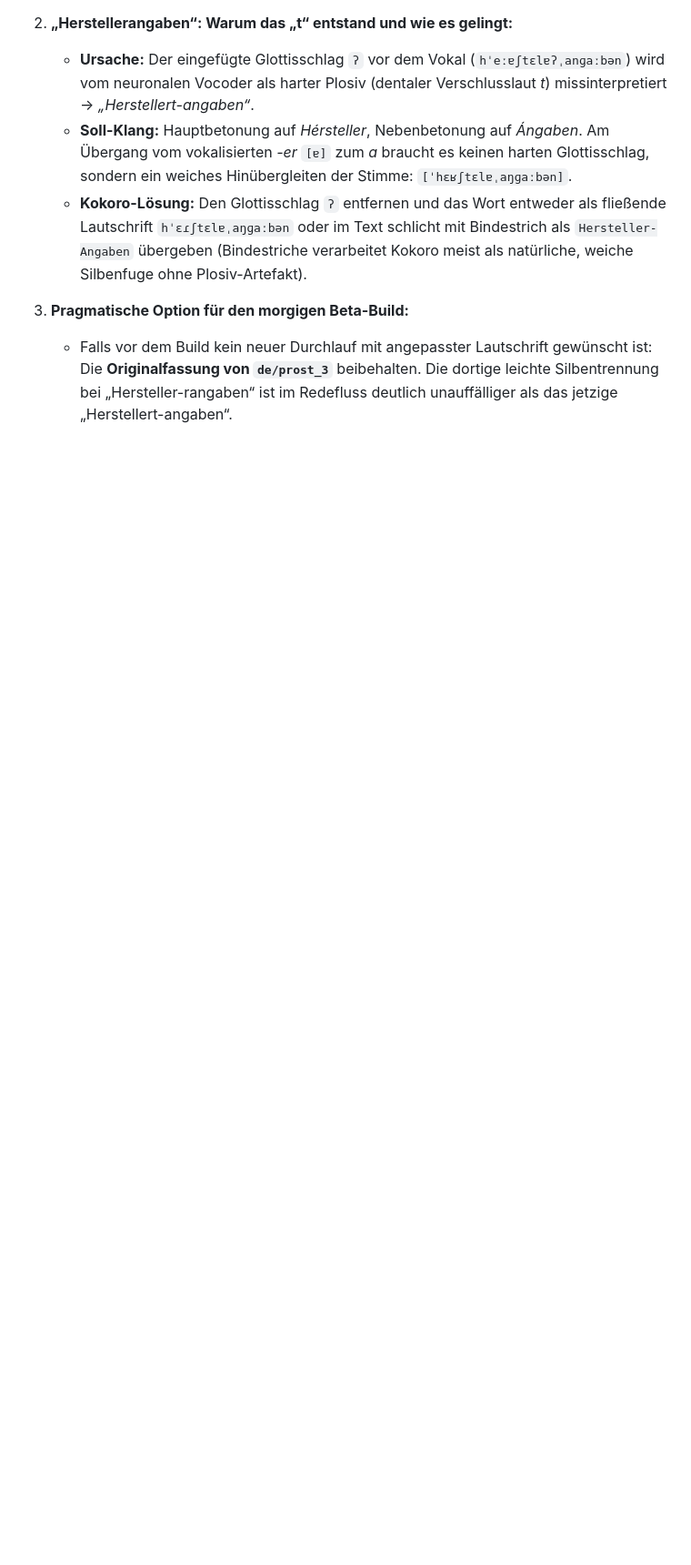
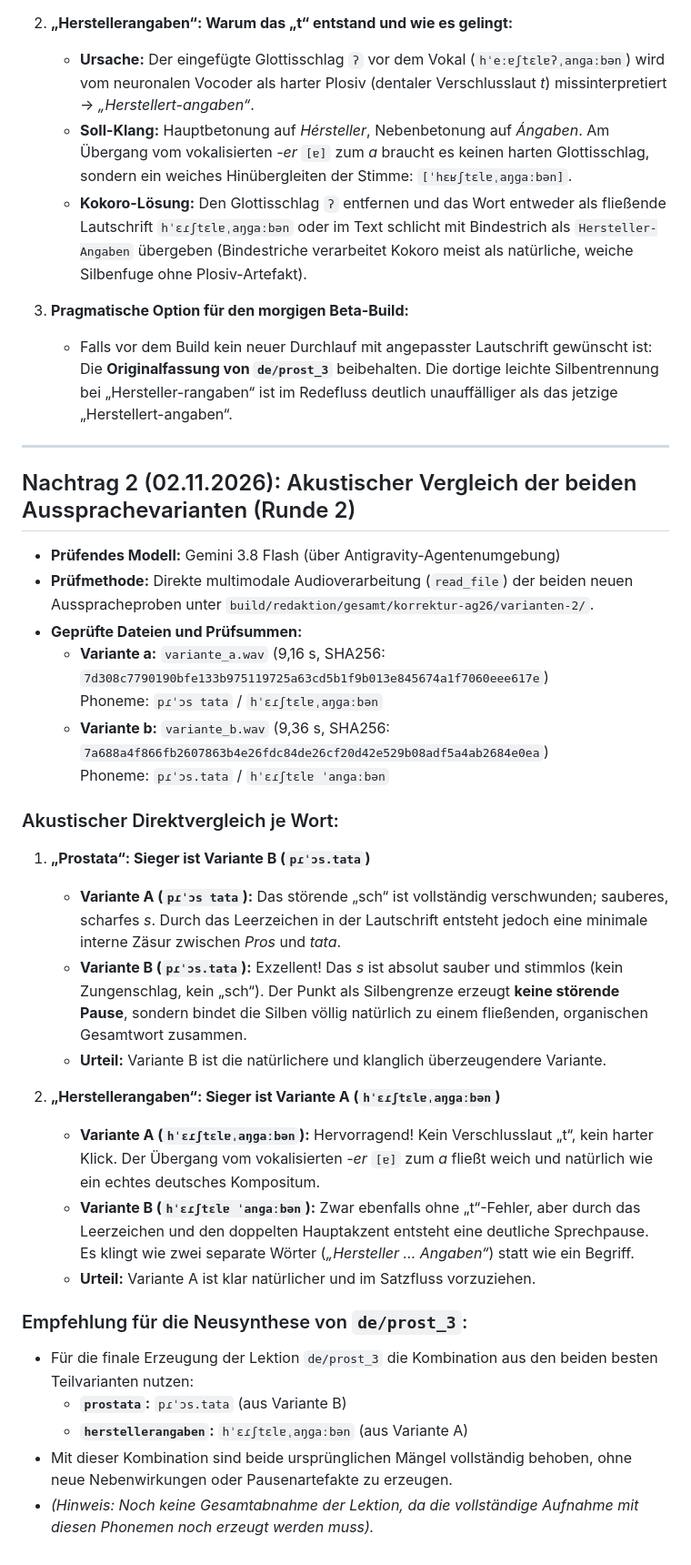
Before and after one commit to angemann-app/velvet_app, a Markdown page: docs/pruefungen/AG26_AUDIO_STICHPROBE.md, the part around the change. Shown at 91% size. Rendered like a GitHub page; blank space fills up the shorter version.

Commit message:
docs(pruefungen): Nachtrag 2 mit akustischem Vergleich der Aussprachevarianten a und b

```diff
--- a/docs/pruefungen/AG26_AUDIO_STICHPROBE.md
+++ b/docs/pruefungen/AG26_AUDIO_STICHPROBE.md
@@ -79,3 +79,34 @@
 
 3. **Pragmatische Option für den morgigen Beta-Build:**
    - Falls vor dem Build kein neuer Durchlauf mit angepasster Lautschrift gewünscht ist: Die **Originalfassung von `de/prost_3`** beibehalten. Die dortige leichte Silbentrennung bei „Hersteller-rangaben“ ist im Redefluss deutlich unauffälliger als das jetzige „Herstellert-angaben“.
+
+---
+
+## Nachtrag 2 (02.11.2026): Akustischer Vergleich der beiden Aussprachevarianten (Runde 2)
+
+- **Prüfendes Modell:** Gemini 3.8 Flash (über Antigravity-Agentenumgebung)
+- **Prüfmethode:** Direkte multimodale Audioverarbeitung (`read_file`) der beiden neuen Ausspracheproben unter `build/redaktion/gesamt/korrektur-ag26/varianten-2/`.
+- **Geprüfte Dateien und Prüfsummen:**
+  - **Variante a:** `variante_a.wav` (9,16 s, SHA256: `7d308c7790190bfe133b975119725a63cd5b1f9b013e845674a1f7060eee617e`)
+    Phoneme: `pɾˈɔs tata` / `hˈɛɾʃtɛlɐˌaŋɡaːbən`
+  - **Variante b:** `variante_b.wav` (9,36 s, SHA256: `7a688a4f866fb2607863b4e26fdc84de26cf20d42e529b08adf5a4ab2684e0ea`)
+    Phoneme: `pɾˈɔs.tata` / `hˈɛɾʃtɛlɐ ˈanɡaːbən`
+
+### Akustischer Direktvergleich je Wort:
+
+1. **„Prostata“: Sieger ist Variante B (`pɾˈɔs.tata`)**
+   - **Variante A (`pɾˈɔs tata`):** Das störende „sch“ ist vollständig verschwunden; sauberes, scharfes *s*. Durch das Leerzeichen in der Lautschrift entsteht jedoch eine minimale interne Zäsur zwischen *Pros* und *tata*.
+   - **Variante B (`pɾˈɔs.tata`):** Exzellent! Das *s* ist absolut sauber und stimmlos (kein Zungenschlag, kein „sch“). Der Punkt als Silbengrenze erzeugt **keine störende Pause**, sondern bindet die Silben völlig natürlich zu einem fließenden, organischen Gesamtwort zusammen.
+   - **Urteil:** Variante B ist die natürlichere und klanglich überzeugendere Variante.
+
+2. **„Herstellerangaben“: Sieger ist Variante A (`hˈɛɾʃtɛlɐˌaŋɡaːbən`)**
+   - **Variante A (`hˈɛɾʃtɛlɐˌaŋɡaːbən`):** Hervorragend! Kein Verschlusslaut „t“, kein harter Klick. Der Übergang vom vokalisierten *-er* `[ɐ]` zum *a* fließt weich und natürlich wie ein echtes deutsches Kompositum.
+   - **Variante B (`hˈɛɾʃtɛlɐ ˈanɡaːbən`):** Zwar ebenfalls ohne „t“-Fehler, aber durch das Leerzeichen und den doppelten Hauptakzent entsteht eine deutliche Sprechpause. Es klingt wie zwei separate Wörter (*„Hersteller … Angaben“*) statt wie ein Begriff.
+   - **Urteil:** Variante A ist klar natürlicher und im Satzfluss vorzuziehen.
+
+### Empfehlung für die Neusynthese von `de/prost_3`:
+- Für die finale Erzeugung der Lektion `de/prost_3` die Kombination aus den beiden besten Teilvarianten nutzen:
+  - **`prostata`:** `pɾˈɔs.tata` (aus Variante B)
+  - **`herstellerangaben`:** `hˈɛɾʃtɛlɐˌaŋɡaːbən` (aus Variante A)
+- Mit dieser Kombination sind beide ursprünglichen Mängel vollständig behoben, ohne neue Nebenwirkungen oder Pausenartefakte zu erzeugen.
+- *(Hinweis: Noch keine Gesamtabnahme der Lektion, da die vollständige Aufnahme mit diesen Phonemen noch erzeugt werden muss).*
```
